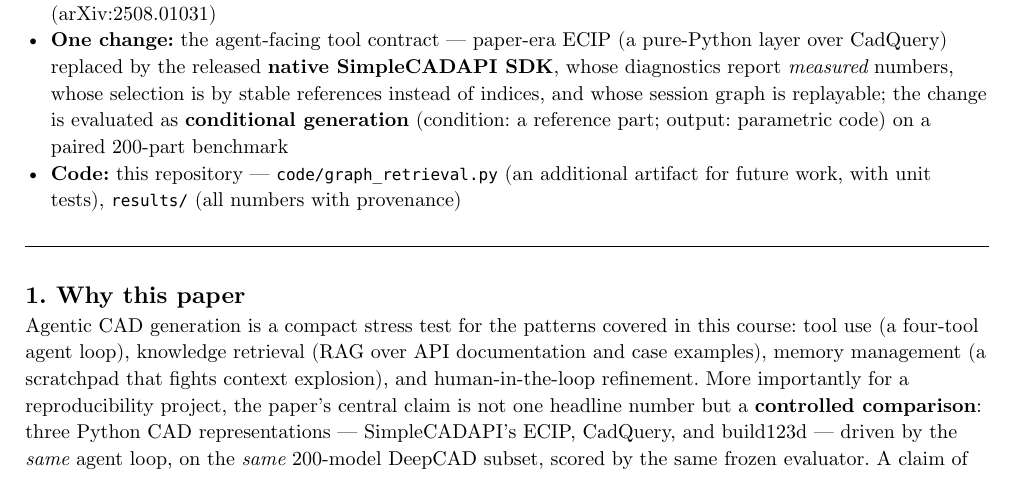
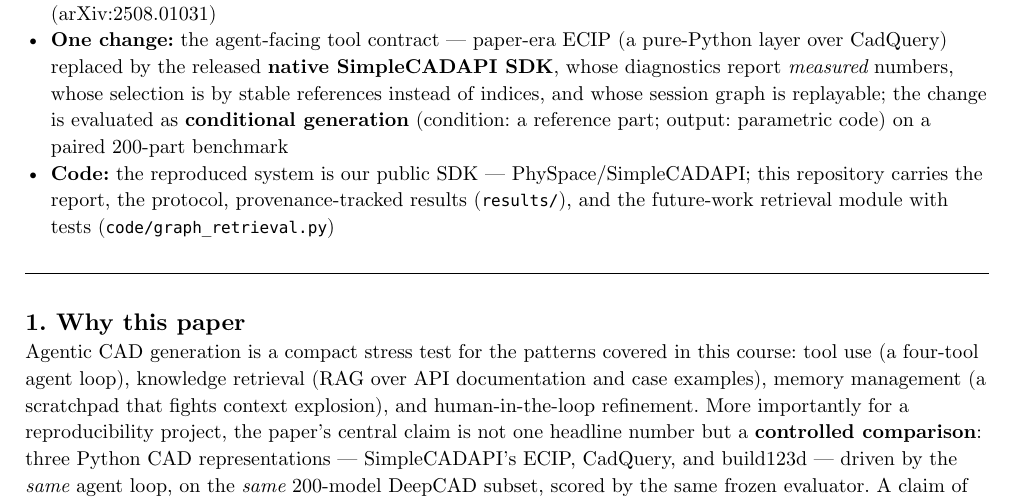
Before and after one commit to NiJingzhe/FTEC5660-IP2, a Typst document (REPORT.typ, which reads REPORT.md): part of page 1 of 4, cut so that both start at the same text. The pictures show the PDF file REPORT.pdf that the author committed with the source.

Commit message:
Point code link to the public SDK repo PhySpace/SimpleCADAPI

```diff
--- a/REPORT.md
+++ b/REPORT.md
@@ -4,7 +4,7 @@
 
 - **Paper reproduced:** *CADDesigner: Conceptual CAD Model Generation with a General-Purpose Agent* (arXiv:2508.01031)
 - **One change:** the agent-facing tool contract — paper-era ECIP (a pure-Python layer over CadQuery) replaced by the released **native SimpleCADAPI SDK**, whose diagnostics report *measured* numbers, whose selection is by stable references instead of indices, and whose session graph is replayable; the change is evaluated as **conditional generation** (condition: a reference part; output: parametric code) on a paired 200-part benchmark
-- **Code:** this repository — `code/graph_retrieval.py` (an additional artifact for future work, with unit tests), `results/` (all numbers with provenance)
+- **Code:** the reproduced system is our public SDK — [PhySpace/SimpleCADAPI](https://github.com/PhySpace/SimpleCADAPI); this repository carries the report, the protocol, provenance-tracked results (`results/`), and the future-work retrieval module with tests (`code/graph_retrieval.py`)
 
 ---
 
--- a/REPORT.typ
+++ b/REPORT.typ
@@ -16,9 +16,11 @@
   is evaluated as #strong[conditional generation] (condition: a
   reference part; output: parametric code) on a paired 200-part
   benchmark
-- #strong[Code:] this repository --- `code/graph_retrieval.py` (an
-  additional artifact for future work, with unit tests), `results/` (all
-  numbers with provenance)
+- #strong[Code:] the reproduced system is our public SDK ---
+  #link("https://github.com/PhySpace/SimpleCADAPI")[PhySpace/SimpleCADAPI]\;
+  this repository carries the report, the protocol, provenance-tracked
+  results (`results/`), and the future-work retrieval module with tests
+  (`code/graph_retrieval.py`)
 
 #divider()
 
```
Also changed, not shown: README.md, REPORT.pdf.
